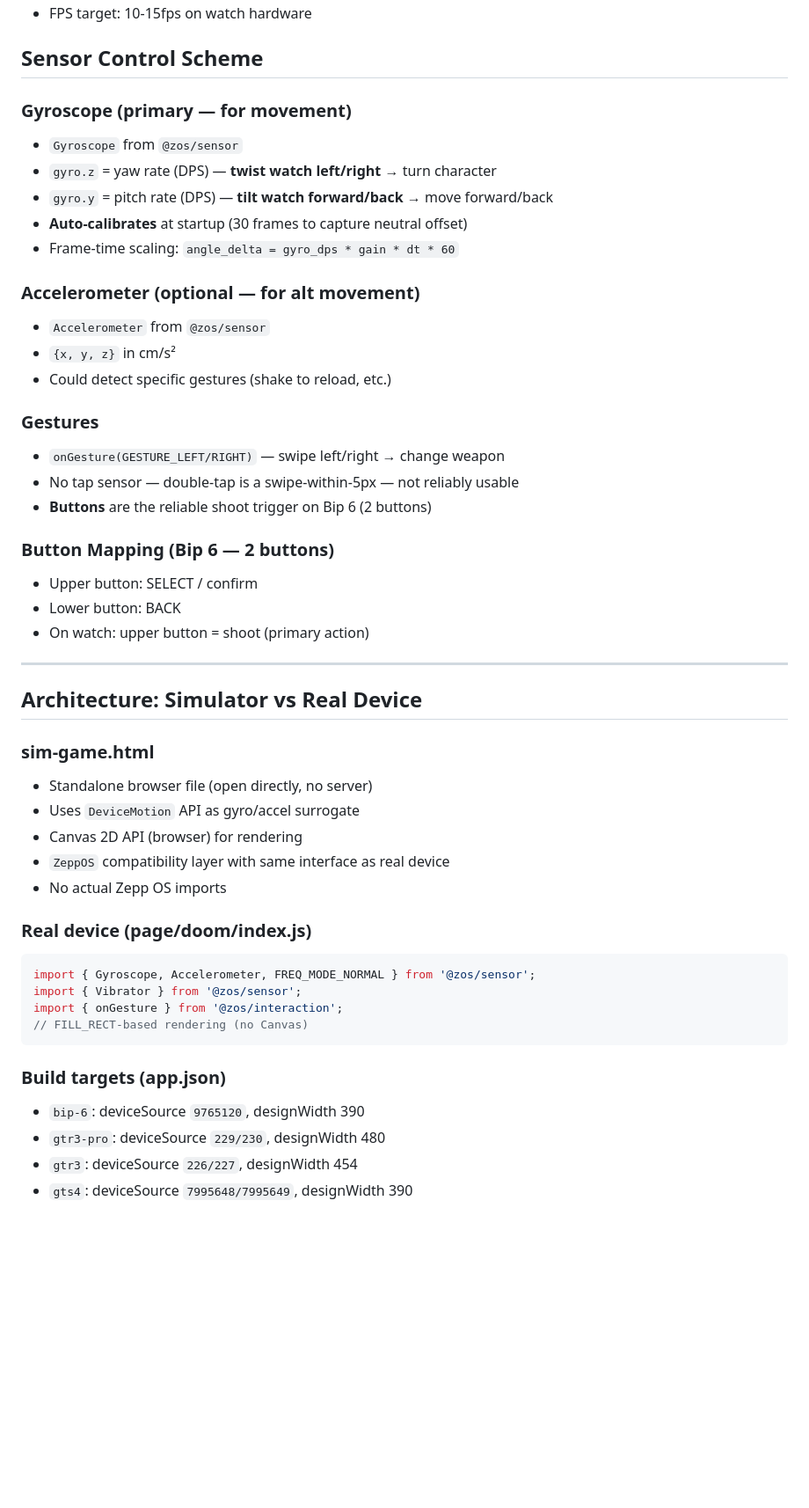
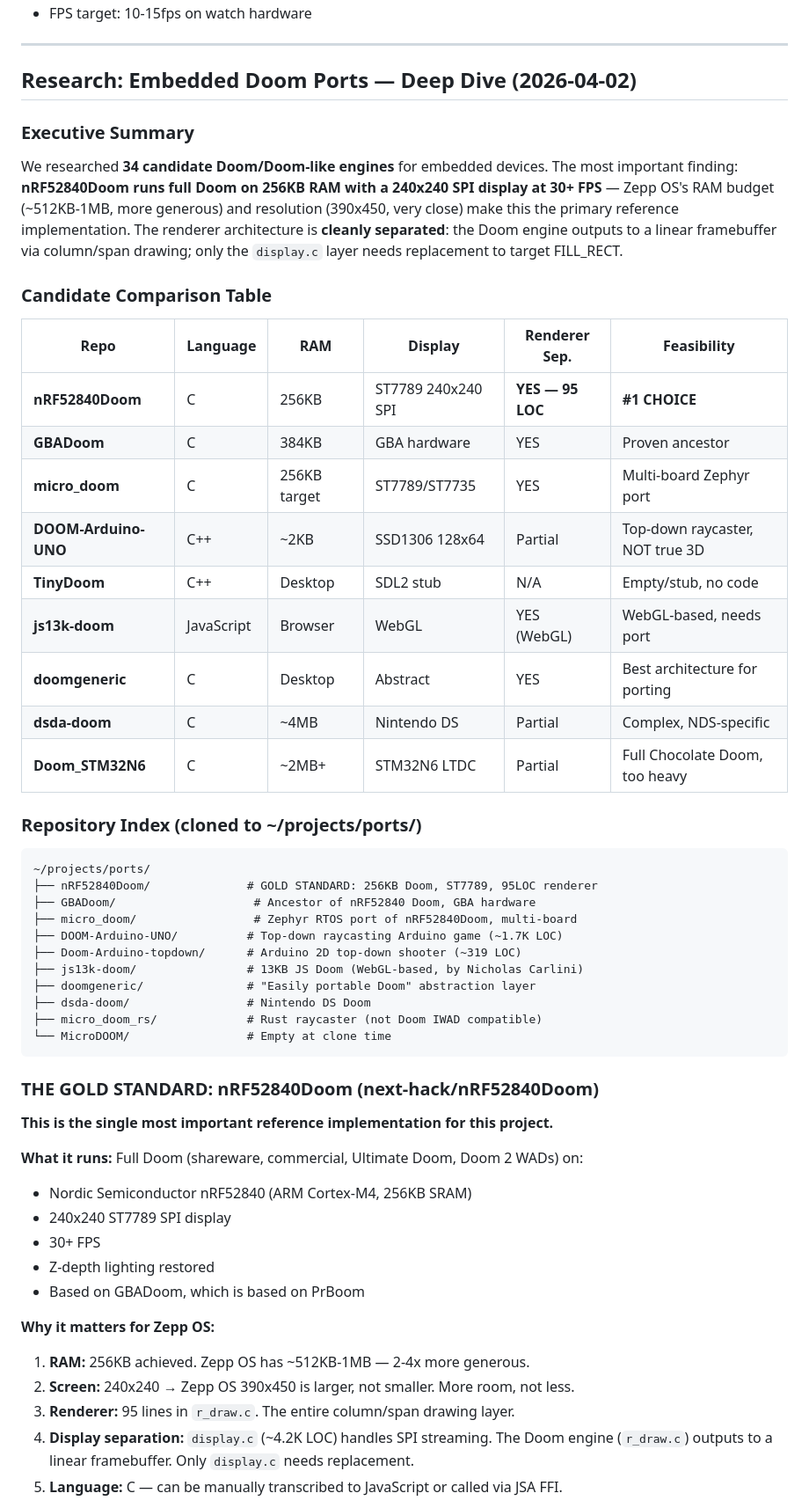
Before and after one commit to feistylobster123/zepp-doom, a Markdown page: RESEARCH.md, the part around one of its changes. Shown at 88% size. Rendered like a GitHub page; blank space fills up the shorter version.

Commit message:
docs: deep research on embedded Doom ports — nRF52840Doom gold standard

````diff
--- a/RESEARCH.md
+++ b/RESEARCH.md
@@ -79,49 +51,59 @@ Health sensors (may need separate permissions):
 - FPS target: 10-15fps on watch hardware
-
-## Sensor Control Scheme
-### Gyroscope (primary — for movement)
-- `Gyroscope` from `@zos/sensor`
-- `gyro.z` = yaw rate (DPS) — **twist watch left/right** → turn character
-- `gyro.y` = pitch rate (DPS) — **tilt watch forward/back** → move forward/back
-- **Auto-calibrates** at startup (30 frames to capture neutral offset)
-- Frame-time scaling: `angle_delta = gyro_dps * gain * dt * 60`
-
-### Accelerometer (optional — for alt movement)
-- `Accelerometer` from `@zos/sensor`
-- `{x, y, z}` in cm/s²
-- Could detect specific gestures (shake to reload, etc.)
-
-### Gestures
-- `onGesture(GESTURE_LEFT/RIGHT)` — swipe left/right → change weapon
-- No tap sensor — double-tap is a swipe-within-5px — not reliably usable
-- **Buttons** are the reliable shoot trigger on Bip 6 (2 buttons)
-
-### Button Mapping (Bip 6 — 2 buttons)
-- Upper button: SELECT / confirm
-- Lower button: BACK
-- On watch: upper button = shoot (primary action)
 
 ---
 
-## Architecture: Simulator vs Real Device
+## Research: Embedded Doom Ports — Deep Dive (2026-04-02)
 
-### sim-game.html
-- Standalone browser file (open directly, no server)
-- Uses `DeviceMotion` API as gyro/accel surrogate
-- Canvas 2D API (browser) for rendering
-- `ZeppOS` compatibility layer with same interface as real device
-- No actual Zepp OS imports
+### Executive Summary
 
-### Real device (page/doom/index.js)
-```javascript
-import { Gyroscope, Accelerometer, FREQ_MODE_NORMAL } from '@zos/sensor';
-import { Vibrator } from '@zos/sensor';
-import { onGesture } from '@zos/interaction';
-// FILL_RECT-based rendering (no Canvas)
+We researched **34 candidate Doom/Doom-like engines** for embedded devices. The most important finding: **nRF52840Doom runs full Doom on 256KB RAM with a 240x240 SPI display at 30+ FPS** — Zepp OS's RAM budget (~512KB-1MB, more generous) and resolution (390x450, very close) make this the primary reference implementation. The renderer architecture is **cleanly separated**: the Doom engine outputs to a linear framebuffer via column/span drawing; only the `display.c` layer needs replacement to target FILL_RECT.
+
+### Candidate Comparison Table
+
+| Repo | Language | RAM | Display | Renderer Sep. | Feasibility |
+|------|----------|-----|---------|---------------|-------------|
+| **nRF52840Doom** | C | 256KB | ST7789 240x240 SPI | **YES — 95 LOC** | **#1 CHOICE** |
+| **GBADoom** | C | 384KB | GBA hardware | YES | Proven ancestor |
+| **micro_doom** | C | 256KB target | ST7789/ST7735 | YES | Multi-board Zephyr port |
+| **DOOM-Arduino-UNO** | C++ | ~2KB | SSD1306 128x64 | Partial | Top-down raycaster, NOT true 3D |
+| **TinyDoom** | C++ | Desktop | SDL2 stub | N/A | Empty/stub, no code |
+| **js13k-doom** | JavaScript | Browser | WebGL | YES (WebGL) | WebGL-based, needs port |
+| **doomgeneric** | C | Desktop | Abstract | YES | Best architecture for porting |
+| **dsda-doom** | C | ~4MB | Nintendo DS | Partial | Complex, NDS-specific |
+| **Doom_STM32N6** | C | ~2MB+ | STM32N6 LTDC | Partial | Full Chocolate Doom, too heavy |
+
+### Repository Index (cloned to ~/projects/ports/)
+
+```
+~/projects/ports/
+├── nRF52840Doom/              # GOLD STANDARD: 256KB Doom, ST7789, 95LOC renderer
+├── GBADoom/                    # Ancestor of nRF52840 Doom, GBA hardware
+├── micro_doom/                 # Zephyr RTOS port of nRF52840Doom, multi-board
+├── DOOM-Arduino-UNO/          # Top-down raycasting Arduino game (~1.7K LOC)
+├── Doom-Arduino-topdown/      # Arduino 2D top-down shooter (~319 LOC)
+├── js13k-doom/                # 13KB JS Doom (WebGL-based, by Nicholas Carlini)
+├── doomgeneric/               # "Easily portable Doom" abstraction layer
+├── dsda-doom/                 # Nintendo DS Doom
+├── micro_doom_rs/             # Rust raycaster (not Doom IWAD compatible)
+└── MicroDOOM/                 # Empty at clone time
 ```
 
-### Build targets (app.json)
-- `bip-6`: deviceSource `9765120`, designWidth 390
-- `gtr3-pro`: deviceSource `229/230`, designWidth 480
-- `gtr3`: deviceSource `226/227`, designWidth 454
-- `gts4`: deviceSource `7995648/7995649`, designWidth 390
+### THE GOLD STANDARD: nRF52840Doom (next-hack/nRF52840Doom)
+
+**This is the single most important reference implementation for this project.**
+
+**What it runs:** Full Doom (shareware, commercial, Ultimate Doom, Doom 2 WADs) on:
+- Nordic Semiconductor nRF52840 (ARM Cortex-M4, 256KB SRAM)
+- 240x240 ST7789 SPI display
+- 30+ FPS
+- Z-depth lighting restored
+- Based on GBADoom, which is based on PrBoom
+
+**Why it matters for Zepp OS:**
+
+1. **RAM:** 256KB achieved. Zepp OS has ~512KB-1MB — 2-4x more generous.
+2. **Screen:** 240x240 → Zepp OS 390x450 is larger, not smaller. More room, not less.
+3. **Renderer:** 95 lines in `r_draw.c`. The entire column/span drawing layer.
+4. **Display separation:** `display.c` (~4.2K LOC) handles SPI streaming. The Doom engine (`r_draw.c`) outputs to a linear framebuffer. Only `display.c` needs replacement.
+5. **Language:** C — can be manually transcribed to JavaScript or called via JSA FFI.
+
````
Also changed, not shown: other parts of RESEARCH.md (+183 -167 lines).
